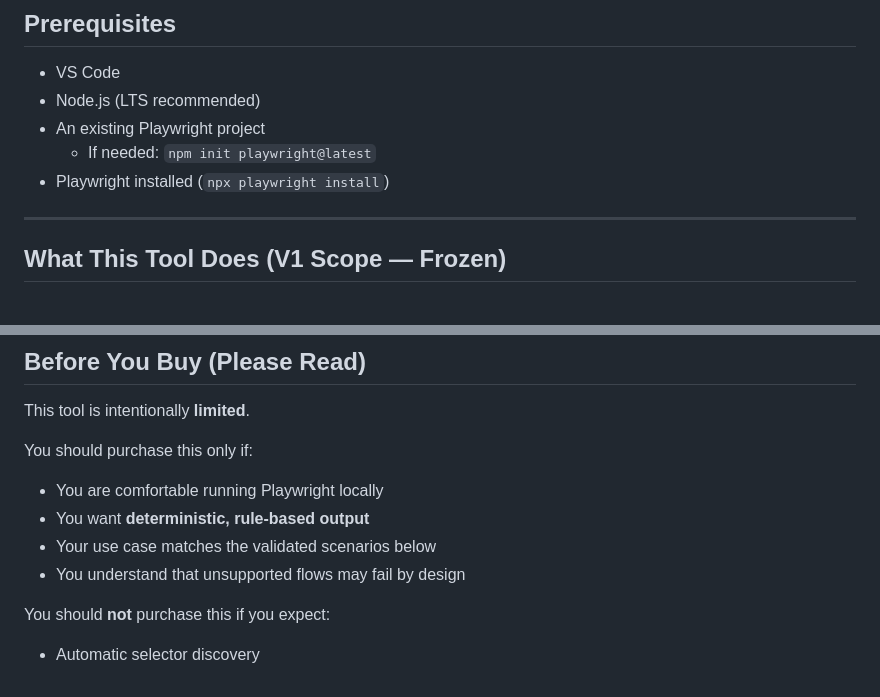
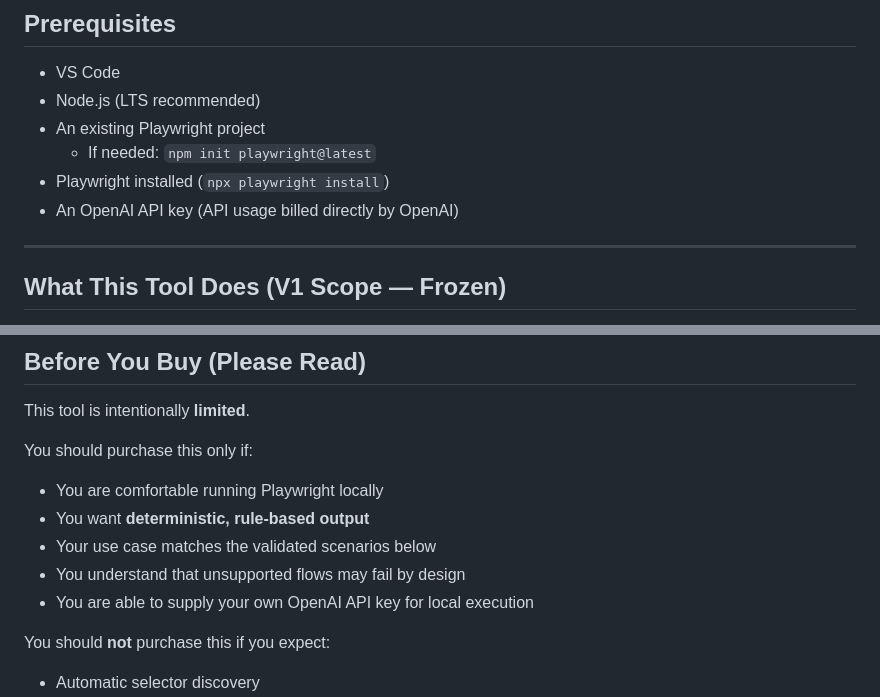
Before and after one commit to rmgoede/playwright-manual-to-test-generator, a Markdown page: README.md, 2 parts joined by grey strips. Rendered like a GitHub page.

Commit message:
docs: clarify OpenAI API key prerequisite

```diff
--- a/README.md
+++ b/README.md
@@ -13,6 +13,7 @@ This project is intentionally narrow in scope. It is designed to be **predictabl
 - An existing Playwright project
   - If needed: `npm init playwright@latest`
 - Playwright installed (`npx playwright install`)
+- An OpenAI API key (API usage billed directly by OpenAI)
 
 
 ---
@@ -54,6 +55,7 @@ You should purchase this only if:
 - You want **deterministic, rule-based output**
 - Your use case matches the validated scenarios below
 - You understand that unsupported flows may fail by design
+- You are able to supply your own OpenAI API key for local execution
 
 You should **not** purchase this if you expect:
 - Automatic selector discovery
```
